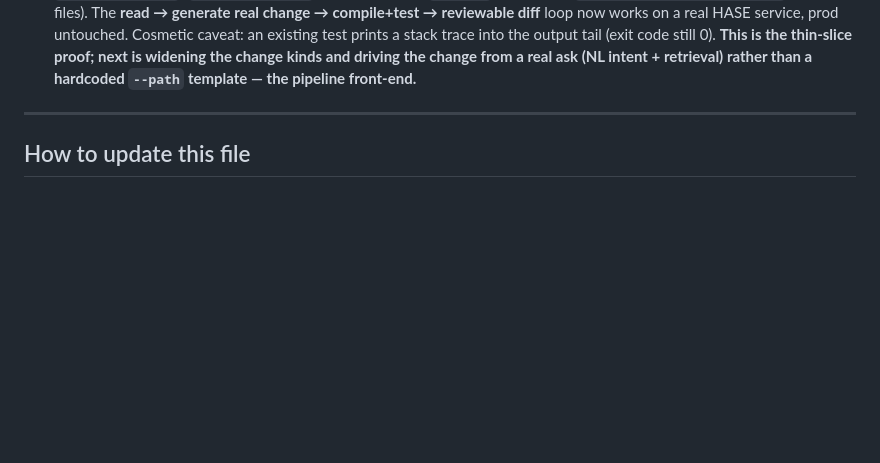
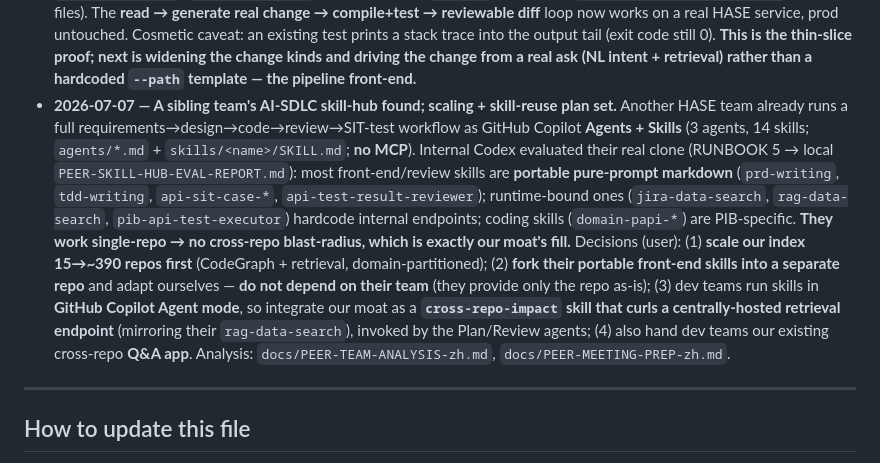
Before and after one commit to ScrapperEthan/sdlc-ai-recon, a Markdown page: PROJECT-STATE.md, the part around one of its changes. Rendered like a GitHub page; blank space fills up the shorter version.

Commit message:
PROJECT-STATE: peer-team skill reuse + cross-repo-impact + partition-scaling plan (2026-07-07)
Co-Authored-By: Claude Opus 4.8 <noreply@anthropic.com>

```diff
--- a/PROJECT-STATE.md
+++ b/PROJECT-STATE.md
@@ -117,6 +117,7 @@ is solid.
 - **2026-07-03** — **Vertical slice Step 0 PASSED on the internal box** (toolchain landed: Zulu JDK 21 + Maven 3.9.6). An *unmodified* `mc-hk-hase-ingress-api` copied to `scratch/probe/` compiled and tested green (`COMPILE_EXIT=0`, `TEST_EXIT=0`) — building a HASE service outside its repo is feasible. First real `change.add_endpoint` run generated a correct change (`@GetMapping("/status")` inserted into `IngressResource.java`, `mvn.cmd -q test` passed when run manually, `mirror/` untouched — 3659 files hash-identical) but the tool crashed with `[WinError 2]` before emitting the review artifacts. Root cause + fix: on Windows Maven is `mvn.cmd`; `change/build.py` now resolves `mvn`→`mvn.cmd` via `shutil.which` and records a launch failure as a build failure instead of crashing (so `CHANGE_DIFF.md`/`BUILD_RESULT.md` are always emitted). 8 unit tests pass.
 - **2026-07-03 (Phase 2 VERIFIED on real mirror)** — `change.from_intent` (intent → retrieval-grounded target → templated change → verify → diff) ran green end-to-end on the real box via RUNBOOK 4: unit tests 19 OK; `index/REPOMAP.md` regenerated; `--explain-only` resolved *"add a /status endpoint to the ingress service"* → `mc-hk-hase-ingress-api` + `IngressResource.java` with a cited rationale; full run → `mvn.CMD -q test` **PASS (exit 0)**, `CHANGE_DIFF.md` clean (2 files), `mirror/` untouched (`MIRROR_HASH_UNCHANGED=True`, 3659 files); a valid-path-but-vague ask (*"add a /status endpoint to the api"*) → **REFUSED**, non-zero, candidates listed, no guess. Note: a no-path ask is stopped earlier by the parser, not the resolver — two distinct refusal paths (RUNBOOK 4 Step 4 fixed to reflect this). **The NL-intent → locate front-end is now a working, verified beachhead. Next: widen change kinds (message listener / DAO / config) and/or a real LLM parser.**
 - **2026-07-03 (later)** — **Vertical slice CLOSED end-to-end.** After the box pulled the fix, `python -m change.add_endpoint mc-hk-hase-ingress-api --path /status --out-dir scratch` ran to completion: the tool itself emitted `CHANGE_DIFF.md` (2 files — `IngressResource.java` +4 lines, new `IngressResourceStatusTest.java`) and `BUILD_RESULT.md` (**`mvn.CMD -q test` → PASS, exit 0**); `mirror/` untouched (`MIRROR_HASH_UNCHANGED=True`, 3659 files). The **read → generate real change → compile+test → reviewable diff** loop now works on a real HASE service, prod untouched. Cosmetic caveat: an existing test prints a stack trace into the output tail (exit code still 0). **This is the thin-slice proof; next is widening the change kinds and driving the change from a real ask (NL intent + retrieval) rather than a hardcoded `--path` template — the pipeline front-end.**
+- **2026-07-07 — A sibling team's AI-SDLC skill-hub found; scaling + skill-reuse plan set.** Another HASE team already runs a full requirements→design→code→review→SIT-test workflow as GitHub Copilot **Agents + Skills** (3 agents, 14 skills; `agents/*.md` + `skills/<name>/SKILL.md`; **no MCP**). Internal Codex evaluated their real clone (RUNBOOK 5 → local `PEER-SKILL-HUB-EVAL-REPORT.md`): most front-end/review skills are **portable pure-prompt markdown** (`prd-writing`, `tdd-writing`, `api-sit-case-*`, `api-test-result-reviewer`); runtime-bound ones (`jira-data-search`, `rag-data-search`, `pib-api-test-executor`) hardcode internal endpoints; coding skills (`domain-papi-*`) are PIB-specific. **They work single-repo → no cross-repo blast-radius, which is exactly our moat's fill.** Decisions (user): (1) **scale our index 15→~390 repos first** (CodeGraph + retrieval, domain-partitioned); (2) **fork their portable front-end skills into a separate repo** and adapt ourselves — **do not depend on their team** (they provide only the repo as-is); (3) dev teams run skills in **GitHub Copilot Agent mode**, so integrate our moat as a **`cross-repo-impact` skill that curls a centrally-hosted retrieval endpoint** (mirroring their `rag-data-search`), invoked by the Plan/Review agents; (4) also hand dev teams our existing cross-repo **Q&A app**. Analysis: `docs/PEER-TEAM-ANALYSIS-zh.md`, `docs/PEER-MEETING-PREP-zh.md`.
 
 ---
 
```
Also changed, not shown: other parts of PROJECT-STATE.md (+1 -1 lines).
